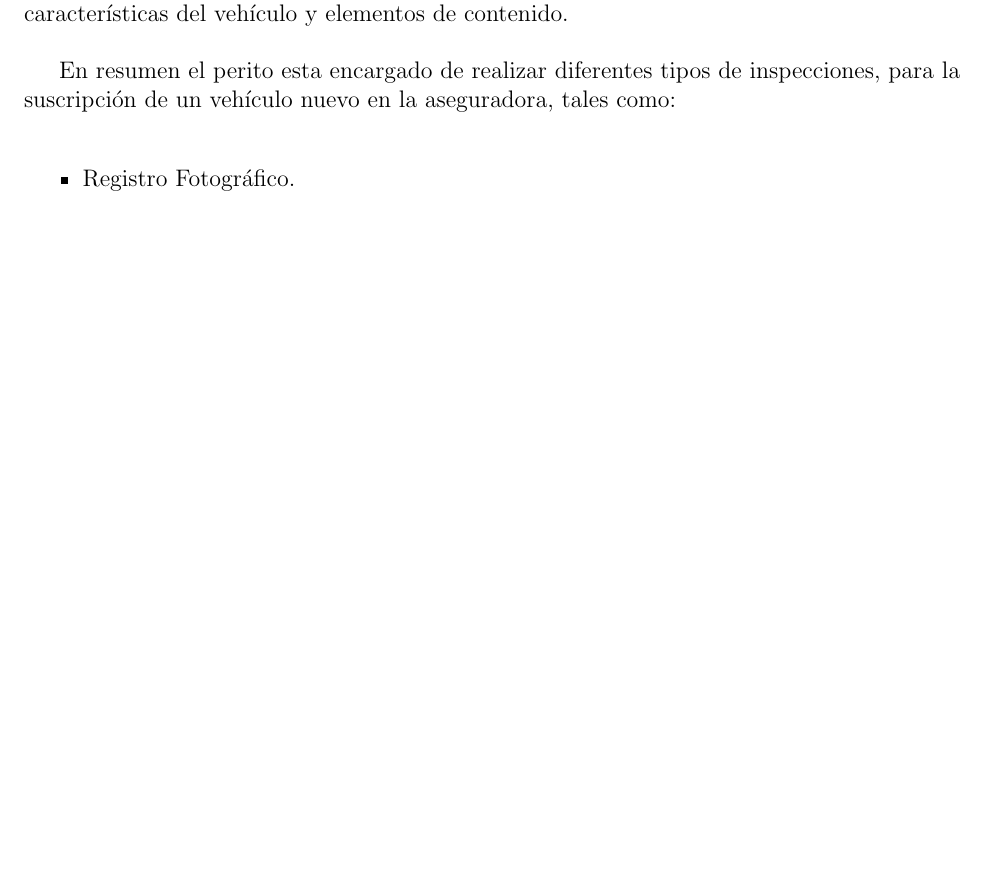
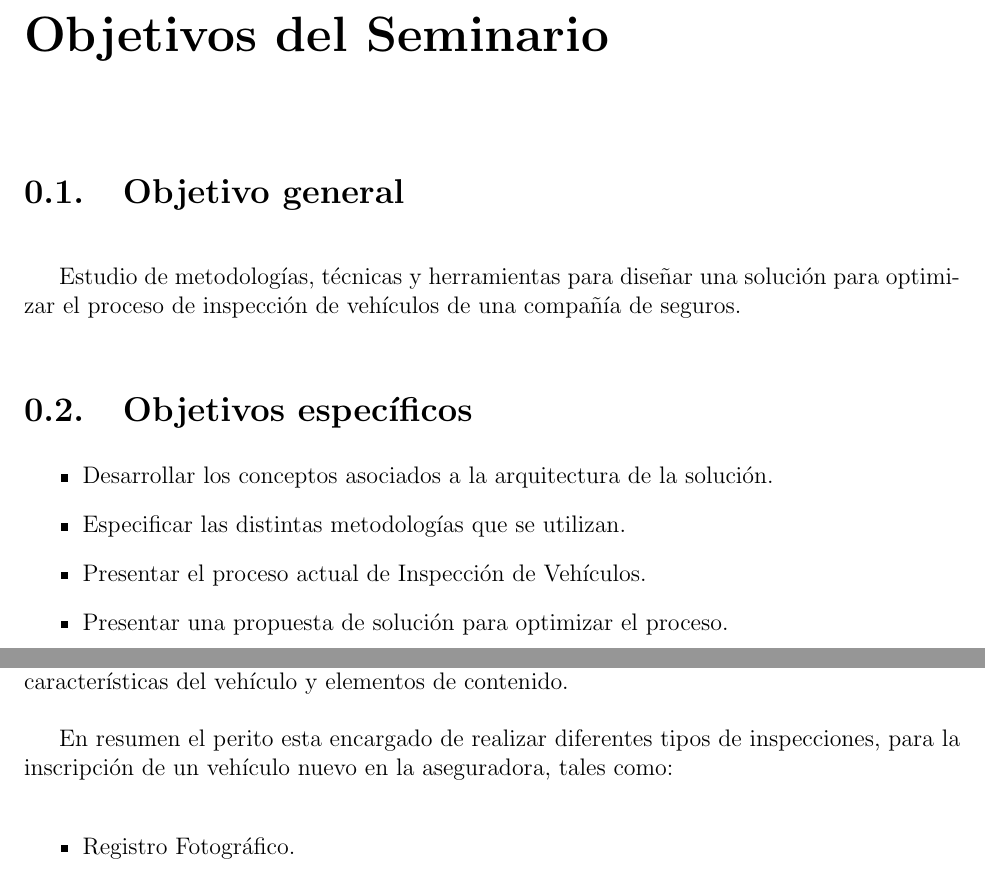
Before and after one commit to rcerqueira11/-ATI-Seminario, a LaTeX book (main.tex, which reads sections/objetivos_seminario.tex, sections/state_of_art.tex): part of page 37 of 49 before the commit and two parts of pages 8 and 38 of 51 after it, the two joined at a grey line, cut at the place of the change, the shorter picture padded with empty space. Compiled offline with pdfLaTeX.

Commit message:
Falta introduccion

```diff
--- /dev/null
+++ b/sections/objetivos_seminario.tex
@@ -0,0 +1,28 @@
+\chapter*{Objetivos del Seminario}
+
+\addcontentsline{toc}{chapter}{Objetivos del Seminario}
+
+\setlength{\parskip}{5mm}
+
+\section{Objetivo general}
+
+Estudio de metodologías, técnicas y herramientas para diseñar una solución para optimizar el proceso de inspección de vehículos de una compañía de seguros.
+
+\section{Objetivos específicos}
+
+\begin{itemize}
+
+   \item Desarrollar los conceptos asociados a la arquitectura de la solución.
+
+   \item Especificar las distintas metodologías que se utilizan.
+
+   \item Presentar el proceso actual de Inspección de Vehículos.
+
+   \item Presentar una propuesta de solución para optimizar el proceso.
+
+
+
+\end{itemize}
+
+
+\setlength{\parskip}{0mm}
--- a/sections/state_of_art.tex
+++ b/sections/state_of_art.tex
@@ -164,7 +164,7 @@ Esto se realiza primero, porque es necesario el registro para el informe generad
 
 También se debe señalar la importancia que cumple la inspección al interior del vehículo, como soporte o elemento de consulta durante la atención de un siniestro para comparar características del vehículo y elementos de contenido.
 
-En resumen el perito esta encargado de realizar diferentes tipos de inspecciones, para la suscripción de un vehículo nuevo en la aseguradora, tales como:
+En resumen el perito esta encargado de realizar diferentes tipos de inspecciones, para la inscripción de un vehículo nuevo en la aseguradora, tales como:
 
 \begin{itemize}
 
```
Also changed, not shown: main.tex (+1 -0 lines), sections/portada.tex (+1 -1 lines), img/con_tecnologia1.png, img/con_tecnologia11.png (added), img/planilla_suscripcion.png (added), img/sin_tecnologia1.png, img/sin_tecnologia2.png (added), sections/state_of_art.tex (16 more changed lines).
